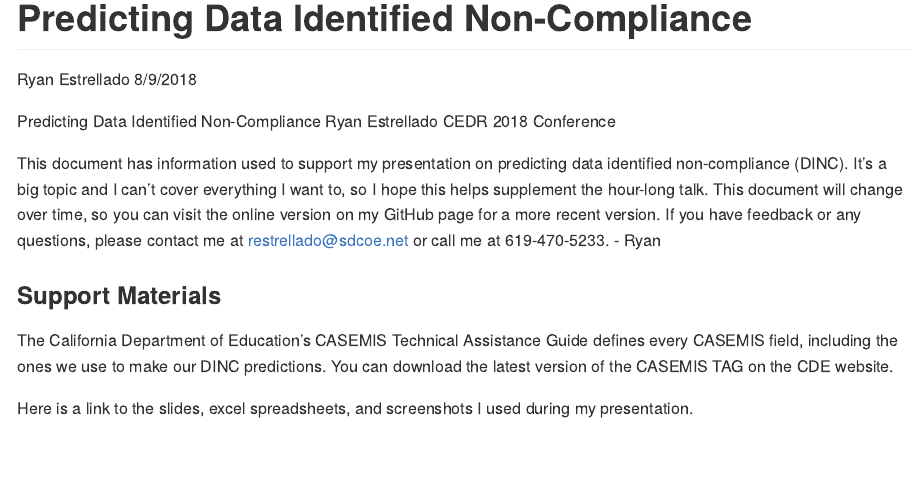
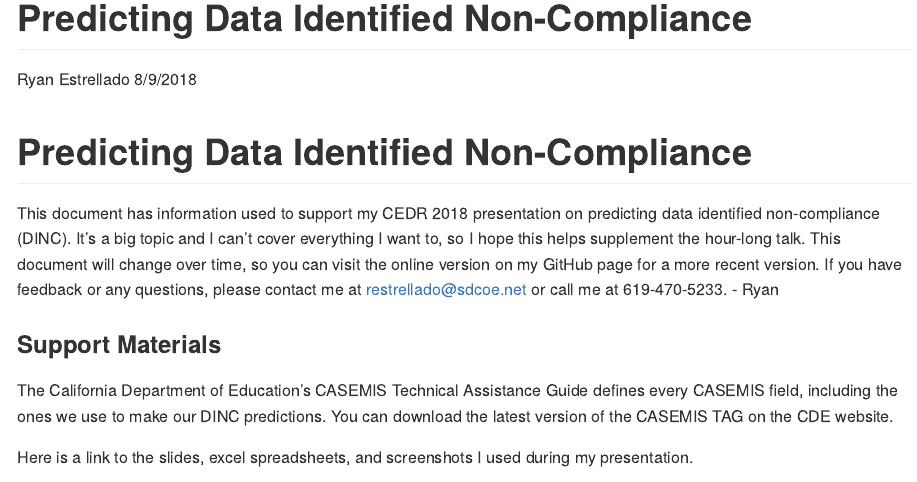
Before and after one commit to restrellado/excel_resources, an R Markdown document (one_page_handout.Rmd): the page in a window 1100 px wide, from its top. The pictures show the output file one_page_handout.md that the author committed with the source, drawn offline in the style of GitHub.

Commit message:
Fix title

```diff
--- a/one_page_handout.Rmd
+++ b/one_page_handout.Rmd
@@ -5,11 +5,9 @@ date: "8/9/2018"
 output: github_document
 ---
 
-Predicting Data Identified Non-Compliance
-Ryan Estrellado
-CEDR 2018 Conference
+# Predicting Data Identified Non-Compliance
 
-This document has information used to support my presentation on predicting data identified non-compliance (DINC). It’s a big topic and I can’t cover everything I want to, so I hope this helps supplement the hour-long talk. This document will change over time, so you can visit the online version on my GitHub page for a more recent version. If you have feedback or any questions, please contact me at restrellado@sdcoe.net or call me at 619-470-5233. - Ryan
+This document has information used to support my CEDR 2018 presentation on predicting data identified non-compliance (DINC). It’s a big topic and I can’t cover everything I want to, so I hope this helps supplement the hour-long talk. This document will change over time, so you can visit the online version on my GitHub page for a more recent version. If you have feedback or any questions, please contact me at restrellado@sdcoe.net or call me at 619-470-5233. - Ryan
 
 ### Support Materials
 
```
Also changed, not shown: one_page_handout.md.
